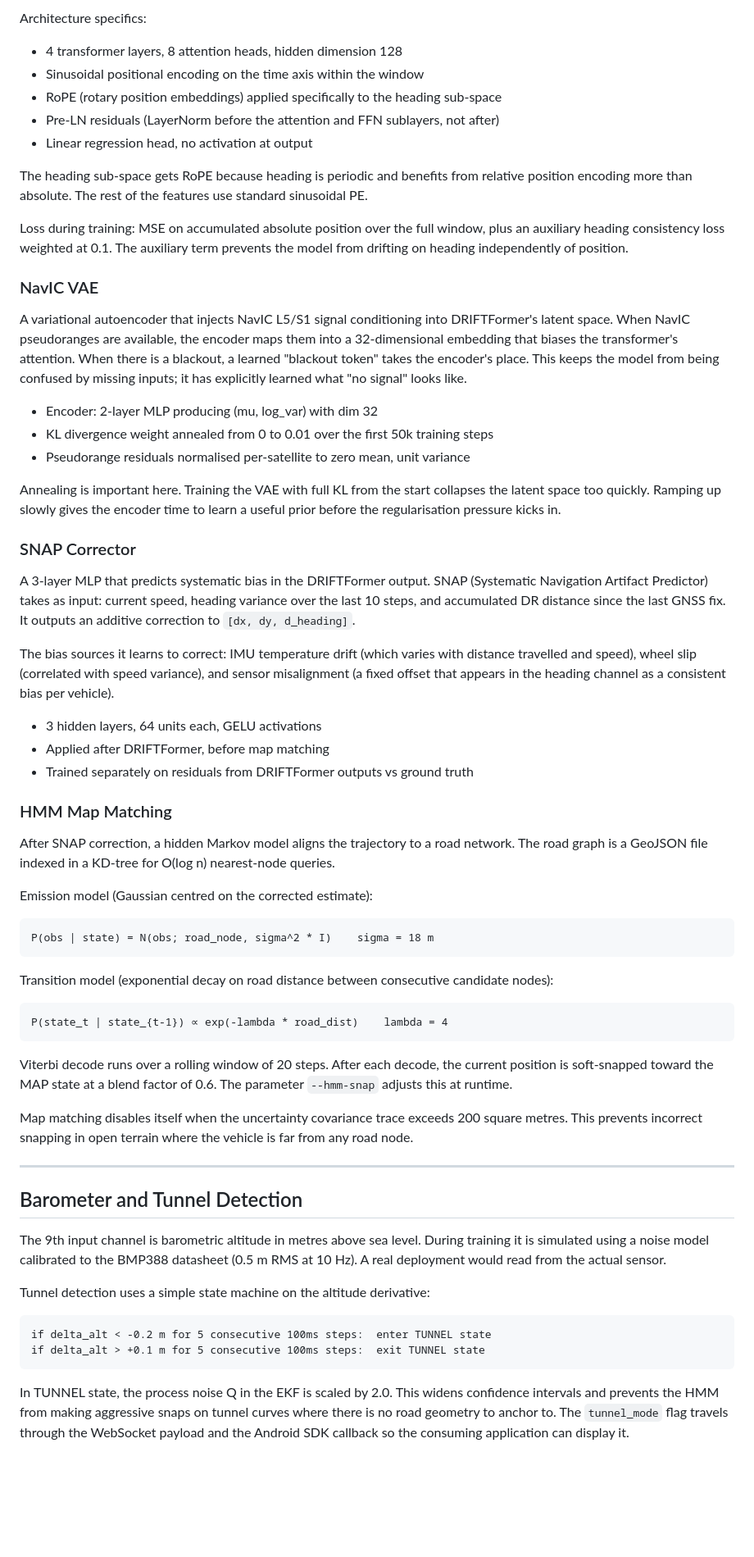
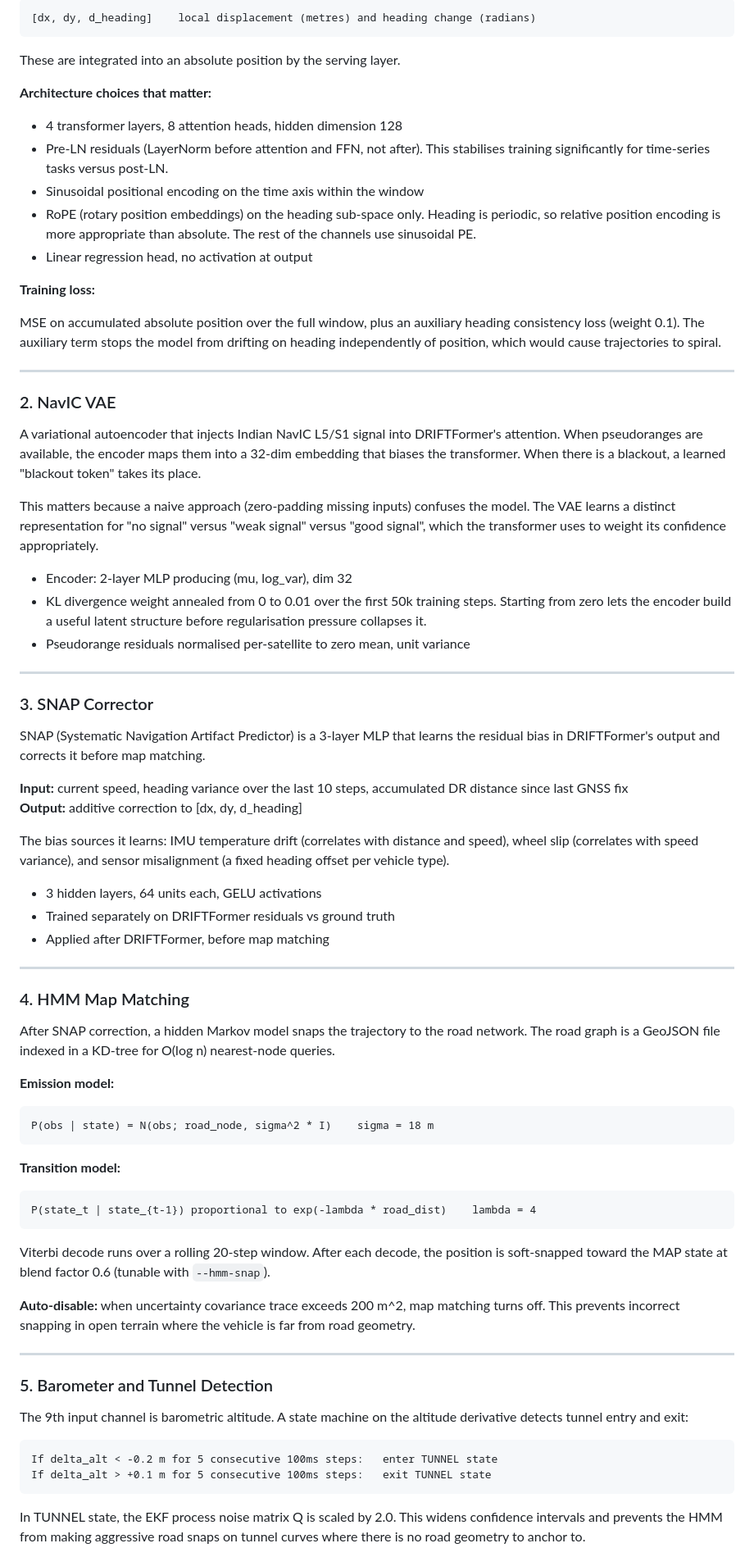
Before and after one commit to swatijs3017/navdrift0, a Markdown page: README.md, the part around one of its changes. Shown at 82% size. GitHub-like rendering; blank space fills up the shorter version.

````diff
--- a/README.md
+++ b/README.md
@@ -70,68 +90,79 @@ The model outputs `[dx, dy, d_heading]` per step: local displacement and heading
 
-Architecture specifics:
+```
+[dx, dy, d_heading]    local displacement (metres) and heading change (radians)
+```
+
+These are integrated into an absolute position by the serving layer.
+
+**Architecture choices that matter:**
 
 - 4 transformer layers, 8 attention heads, hidden dimension 128
+- Pre-LN residuals (LayerNorm before attention and FFN, not after). This stabilises training significantly for time-series tasks versus post-LN.
 - Sinusoidal positional encoding on the time axis within the window
-- RoPE (rotary position embeddings) applied specifically to the heading sub-space
-- Pre-LN residuals (LayerNorm before the attention and FFN sublayers, not after)
+- RoPE (rotary position embeddings) on the heading sub-space only. Heading is periodic, so relative position encoding is more appropriate than absolute. The rest of the channels use sinusoidal PE.
 - Linear regression head, no activation at output
 
-The heading sub-space gets RoPE because heading is periodic and benefits from relative position encoding more than absolute. The rest of the features use standard sinusoidal PE.
+**Training loss:**
 
-Loss during training: MSE on accumulated absolute position over the full window, plus an auxiliary heading consistency loss weighted at 0.1. The auxiliary term prevents the model from drifting on heading independently of position.
+MSE on accumulated absolute position over the full window, plus an auxiliary heading consistency loss (weight 0.1). The auxiliary term stops the model from drifting on heading independently of position, which would cause trajectories to spiral.
 
-### NavIC VAE
+---
 
-A variational autoencoder that injects NavIC L5/S1 signal conditioning into DRIFTFormer's latent space. When NavIC pseudoranges are available, the encoder maps them into a 32-dimensional embedding that biases the transformer's attention. When there is a blackout, a learned "blackout token" takes the encoder's place. This keeps the model from being confused by missing inputs; it has explicitly learned what "no signal" looks like.
+### 2. NavIC VAE
 
-- Encoder: 2-layer MLP producing (mu, log_var) with dim 32
-- KL divergence weight annealed from 0 to 0.01 over the first 50k training steps
+A variational autoencoder that injects Indian NavIC L5/S1 signal into DRIFTFormer's attention. When pseudoranges are available, the encoder maps them into a 32-dim embedding that biases the transformer. When there is a blackout, a learned "blackout token" takes its place.
+
+This matters because a naive approach (zero-padding missing inputs) confuses the model. The VAE learns a distinct representation for "no signal" versus "weak signal" versus "good signal", which the transformer uses to weight its confidence appropriately.
+
+- Encoder: 2-layer MLP producing (mu, log_var), dim 32
+- KL divergence weight annealed from 0 to 0.01 over the first 50k training steps. Starting from zero lets the encoder build a useful latent structure before regularisation pressure collapses it.
 - Pseudorange residuals normalised per-satellite to zero mean, unit variance
 
-Annealing is important here. Training the VAE with full KL from the start collapses the latent space too quickly. Ramping up slowly gives the encoder time to learn a useful prior before the regularisation pressure kicks in.
+---
 
-### SNAP Corrector
+### 3. SNAP Corrector
 
-A 3-layer MLP that predicts systematic bias in the DRIFTFormer output. SNAP (Systematic Navigation Artifact Predictor) takes as input: current speed, heading variance over the last 10 steps, and accumulated DR distance since the last GNSS fix. It outputs an additive correction to `[dx, dy, d_heading]`.
+SNAP (Systematic Navigation Artifact Predictor) is a 3-layer MLP that learns the residual bias in DRIFTFormer's output and corrects it before map matching.
 
-The bias sources it learns to correct: IMU temperature drift (which varies with distance travelled and speed), wheel slip (correlated with speed variance), and sensor misalignment (a fixed offset that appears in the heading channel as a consistent bias per vehicle).
+**Input:** current speed, heading variance over the last 10 steps, accumulated DR distance since last GNSS fix
+**Output:** additive correction to [dx, dy, d_heading]
+
+The bias sources it learns: IMU temperature drift (correlates with distance and speed), wheel slip (correlates with speed variance), and sensor misalignment (a fixed heading offset per vehicle type).
 
 - 3 hidden layers, 64 units each, GELU activations
+- Trained separately on DRIFTFormer residuals vs ground truth
 - Applied after DRIFTFormer, before map matching
-- Trained separately on residuals from DRIFTFormer outputs vs ground truth
 
-### HMM Map Matching
+---
 
-After SNAP correction, a hidden Markov model aligns the trajectory to a road network. The road graph is a GeoJSON file indexed in a KD-tree for O(log n) nearest-node queries.
+### 4. HMM Map Matching
 
-Emission model (Gaussian centred on the corrected estimate):
+After SNAP correction, a hidden Markov model snaps the trajectory to the road network. The road graph is a GeoJSON file indexed in a KD-tree for O(log n) nearest-node queries.
 
+**Emission model:**
 ```
 P(obs | state) = N(obs; road_node, sigma^2 * I)    sigma = 18 m
 ```
 
-Transition model (exponential decay on road distance between consecutive candidate nodes):
-
+**Transition model:**
 ```
-P(state_t | state_{t-1}) ∝ exp(-lambda * road_dist)    lambda = 4
+P(state_t | state_{t-1}) proportional to exp(-lambda * road_dist)    lambda = 4
 ```
 
-Viterbi decode runs over a rolling window of 20 steps. After each decode, the current position is soft-snapped toward the MAP state at a blend factor of 0.6. The parameter `--hmm-snap` adjusts this at runtime.
+Viterbi decode runs over a rolling 20-step window. After each decode, the position is soft-snapped toward the MAP state at blend factor 0.6 (tunable with `--hmm-snap`).
 
-Map matching disables itself when the uncertainty covariance trace exceeds 200 square metres. This prevents incorrect snapping in open terrain where the vehicle is far from any road node.
+**Auto-disable:** when uncertainty covariance trace exceeds 200 m^2, map matching turns off. This prevents incorrect snapping in open terrain where the vehicle is far from road geometry.
 
 ---
 
-## Barometer and Tunnel Detection
+### 5. Barometer and Tunnel Detection
 
-The 9th input channel is barometric altitude in metres above sea level. During training it is simulated using a noise model calibrated to the BMP388 datasheet (0.5 m RMS at 10 Hz). A real deployment would read from the actual sensor.
-
-Tunnel detection uses a simple state machine on the altitude derivative:
+The 9th input channel is barometric altitude. A state machine on the altitude derivative detects tunnel entry and exit:
 
 ```
-if delta_alt < -0.2 m for 5 consecutive 100ms steps:  enter TUNNEL state
-if delta_alt > +0.1 m for 5 consecutive 100ms steps:  exit TUNNEL state
+If delta_alt < -0.2 m for 5 consecutive 100ms steps:   enter TUNNEL state
+If delta_alt > +0.1 m for 5 consecutive 100ms steps:   exit TUNNEL state
 ```
 
-In TUNNEL state, the process noise Q in the EKF is scaled by 2.0. This widens confidence intervals and prevents the HMM from making aggressive snaps on tunnel curves where there is no road geometry to anchor to. The `tunnel_mode` flag travels through the WebSocket payload and the Android SDK callback so the consuming application can display it.
+In TUNNEL state, the EKF process noise matrix Q is scaled by 2.0. This widens confidence intervals and prevents the HMM from making aggressive road snaps on tunnel curves where there is no road geometry to anchor to.
 
````
Also changed, not shown: other parts of README.md (+326 -173 lines).
